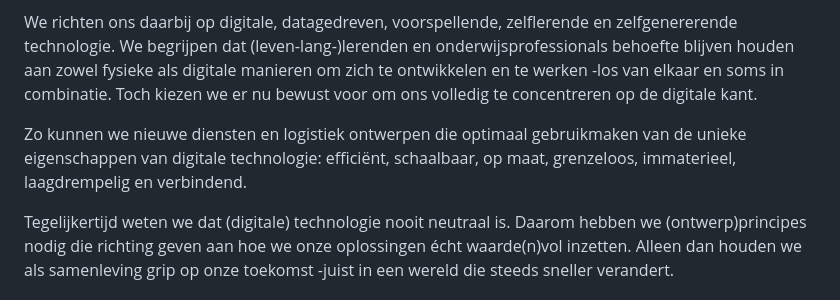
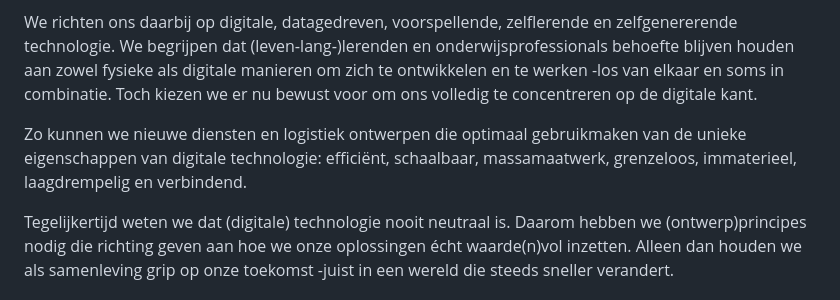
Before and after one commit to cedanl/Assistentie, a Markdown page: README.md, the part around the change. Drawn GitHub-style.

```diff
--- a/README.md
+++ b/README.md
@@ -20,7 +20,7 @@ Hoe kunnen we (leven‑lang‑)lerenden in hun ontwikkeling, en onderwijsprofess
 
 We richten ons daarbij op digitale, datagedreven, voorspellende, zelflerende en zelfgenererende technologie. We begrijpen dat (leven‑lang‑)lerenden en onderwijsprofessionals behoefte blijven houden aan zowel fysieke als digitale manieren om zich te ontwikkelen en te werken -los van elkaar en soms in combinatie. Toch kiezen we er nu bewust voor om ons volledig te concentreren op de digitale kant.
 
-Zo kunnen we nieuwe diensten en logistiek ontwerpen die optimaal gebruikmaken van de unieke eigenschappen van digitale technologie: efficiënt, schaalbaar, op maat, grenzeloos, immaterieel, laagdrempelig en verbindend.
+Zo kunnen we nieuwe diensten en logistiek ontwerpen die optimaal gebruikmaken van de unieke eigenschappen van digitale technologie: efficiënt, schaalbaar, massamaatwerk, grenzeloos, immaterieel, laagdrempelig en verbindend.
 
 Tegelijkertijd weten we dat (digitale) technologie nooit neutraal is. Daarom hebben we (ontwerp)principes nodig die richting geven aan hoe we onze oplossingen écht waarde(n)vol inzetten. Alleen dan houden we als samenleving grip op onze toekomst -juist in een wereld die steeds sneller verandert.
 
```
